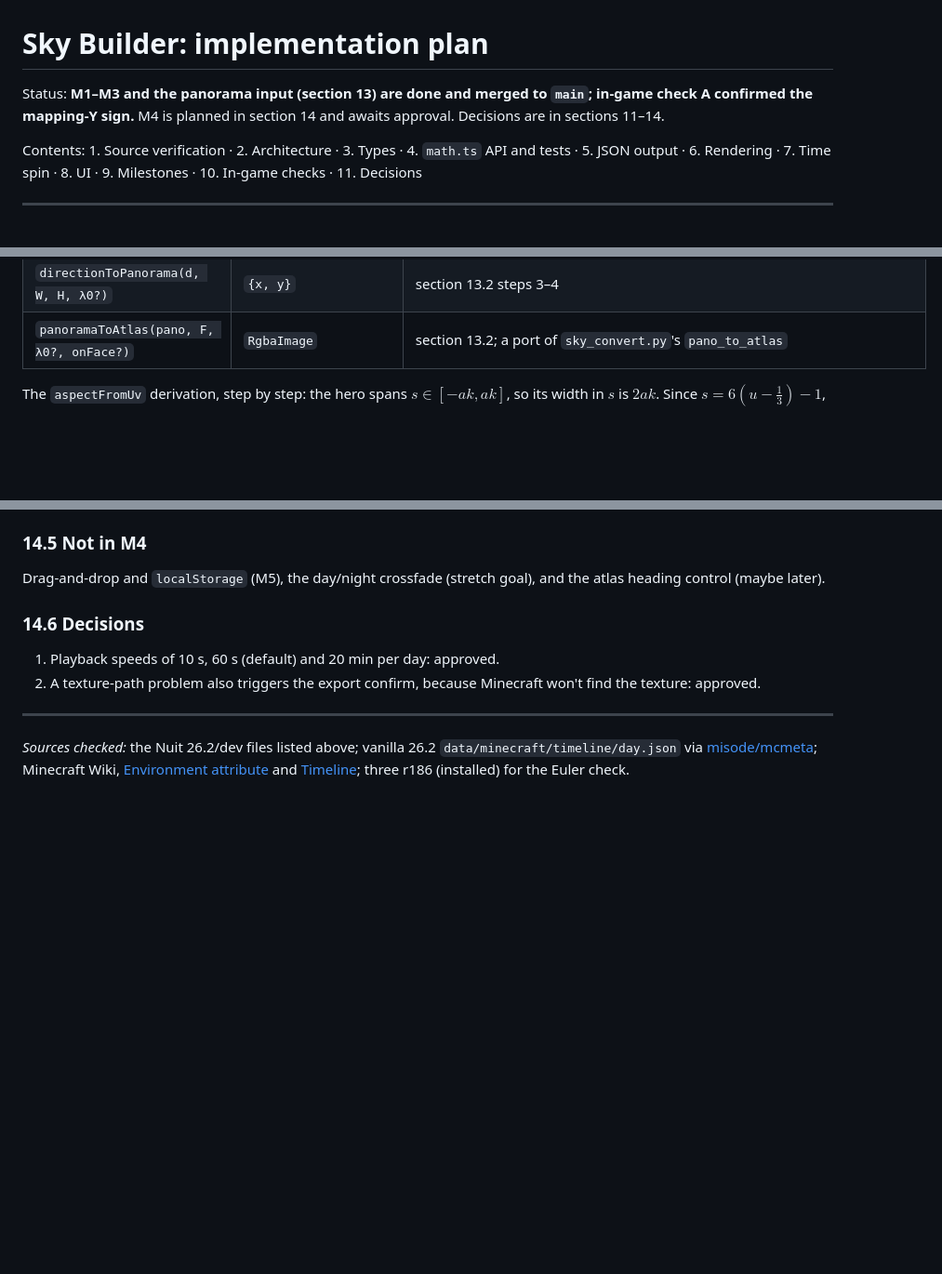
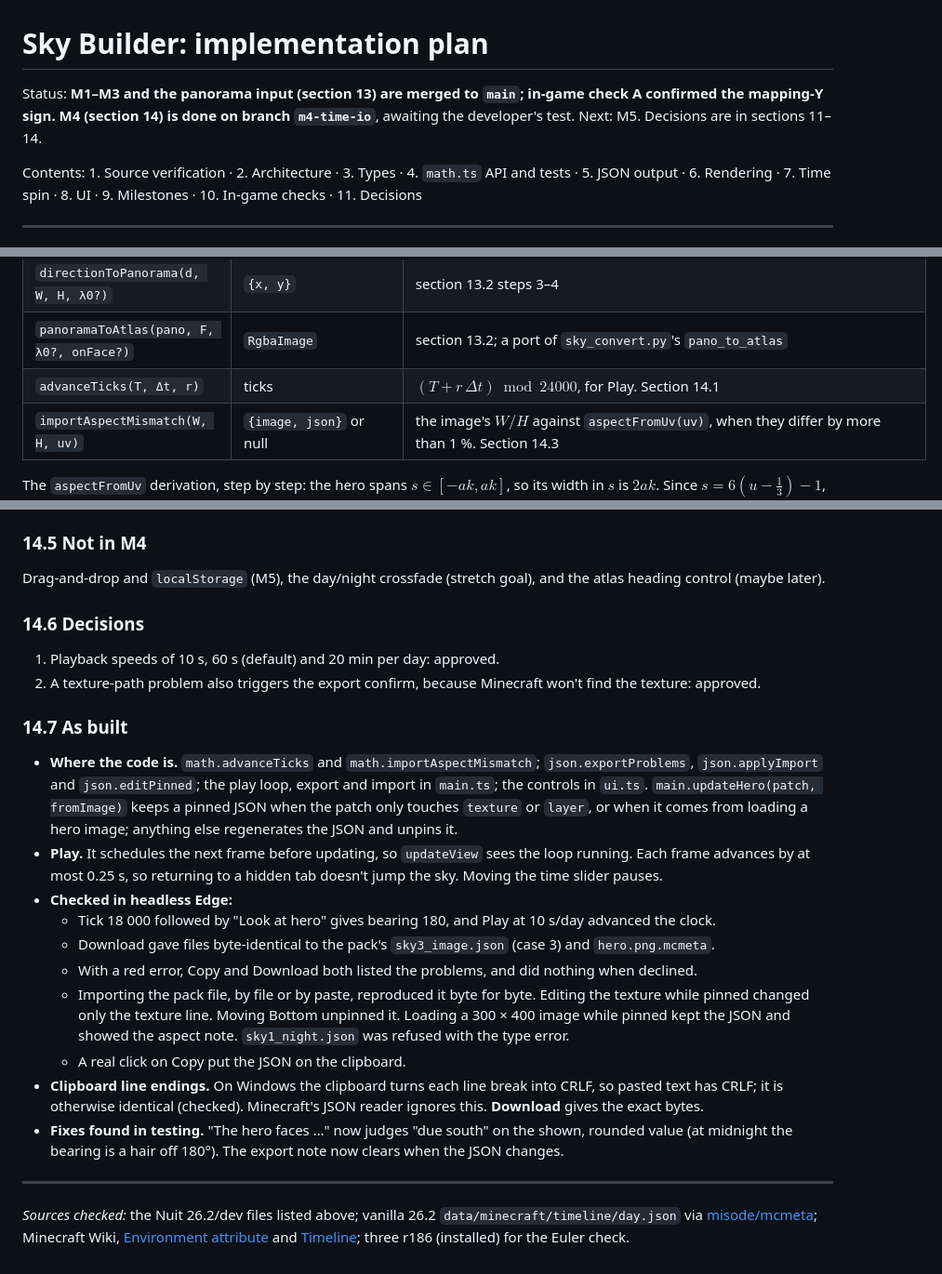
Before and after one commit to 0xSasheen/sky-builder, a Markdown page: docs/PLAN.md, 3 parts joined by grey strips. Shown at 93% size. Drawn GitHub-style; blank space fills up the shorter version.

Commit message:
docs: record M4 as built and checked (PLAN 14.7)

```diff
--- a/docs/PLAN.md
+++ b/docs/PLAN.md
@@ -1,7 +1,8 @@
 # Sky Builder: implementation plan
 
-Status: **M1–M3 and the panorama input (section 13) are done and merged to `main`; in-game check A confirmed the
-mapping-Y sign.** M4 is planned in section 14 and awaits approval. Decisions are in sections 11–14.
+Status: **M1–M3 and the panorama input (section 13) are merged to `main`; in-game check A confirmed the mapping-Y
+sign. M4 (section 14) is done on branch `m4-time-io`**, awaiting the developer's test. Next: M5. Decisions are in
+sections 11–14.
 
 Contents: 1. Source verification · 2. Architecture · 3. Types · 4. `math.ts` API and tests ·
 5. JSON output · 6. Rendering · 7. Time spin · 8. UI · 9. Milestones ·
@@ -395,6 +396,8 @@ All angles in the API are in **degrees**. Conversion to radians happens inside e
 | `panoramaLayout(W, H)` | default face size, or an error message | requires $W = 2H$; $F = \operatorname{round}(W/4)$ within `PANO_FACE_RANGE`. Section 13 |
 | `directionToPanorama(d, W, H, λ0?)` | `{x, y}` | section 13.2 steps 3–4 |
 | `panoramaToAtlas(pano, F, λ0?, onFace?)` | `RgbaImage` | section 13.2; a port of `sky_convert.py`'s `pano_to_atlas` |
+| `advanceTicks(T, Δt, r)` | ticks | $(T + r\,\Delta t) \bmod 24000$, for Play. Section 14.1 |
+| `importAspectMismatch(W, H, uv)` | `{image, json}` or null | the image's $W/H$ against `aspectFromUv(uv)`, when they differ by more than 1 %. Section 14.3 |
 
 The `aspectFromUv` derivation, step by step:
 the hero spans $s \in [-ak, ak]$, so its width in $s$ is $2ak$. Since $s = 6(u - \tfrac13) - 1$,
@@ -898,6 +901,27 @@ Drag-and-drop and `localStorage` (M5), the day/night crossfade (stretch goal), a
 1. Playback speeds of 10 s, 60 s (default) and 20 min per day: approved.
 2. A texture-path problem also triggers the export confirm, because Minecraft won't find the texture: approved.
 
+### 14.7 As built
+
+- **Where the code is.** `math.advanceTicks` and `math.importAspectMismatch`; `json.exportProblems`, `json.applyImport` and
+  `json.editPinned`; the play loop, export and import in `main.ts`; the controls in `ui.ts`.
+  `main.updateHero(patch, fromImage)` keeps a pinned JSON when the patch only touches `texture` or `layer`, or when it
+  comes from loading a hero image; anything else regenerates the JSON and unpins it.
+- **Play.** It schedules the next frame before updating, so `updateView` sees the loop running. Each frame advances by
+  at most 0.25 s, so returning to a hidden tab doesn't jump the sky. Moving the time slider pauses.
+- **Checked in headless Edge:**
+  - Tick 18 000 followed by "Look at hero" gives bearing 180, and Play at 10 s/day advanced the clock.
+  - Download gave files byte-identical to the pack's `sky3_image.json` (case 3) and `hero.png.mcmeta`.
+  - With a red error, Copy and Download both listed the problems, and did nothing when declined.
+  - Importing the pack file, by file or by paste, reproduced it byte for byte. Editing the texture while pinned changed
+    only the texture line. Moving Bottom unpinned it. Loading a 300 × 400 image while pinned kept the JSON and showed the
+    aspect note. `sky1_night.json` was refused with the type error.
+  - A real click on Copy put the JSON on the clipboard.
+- **Clipboard line endings.** On Windows the clipboard turns each line break into CRLF, so pasted text has CRLF; it is
+  otherwise identical (checked). Minecraft's JSON reader ignores this. **Download** gives the exact bytes.
+- **Fixes found in testing.** "The hero faces …" now judges "due south" on the shown, rounded value (at midnight the
+  bearing is a hair off 180°). The export note now clears when the JSON changes.
+
 ---
 
 *Sources checked:* the Nuit 26.2/dev files listed above; vanilla 26.2 `data/minecraft/timeline/day.json` via
```
Also changed, not shown: other parts of docs/PLAN.md (+1 -1 lines).
